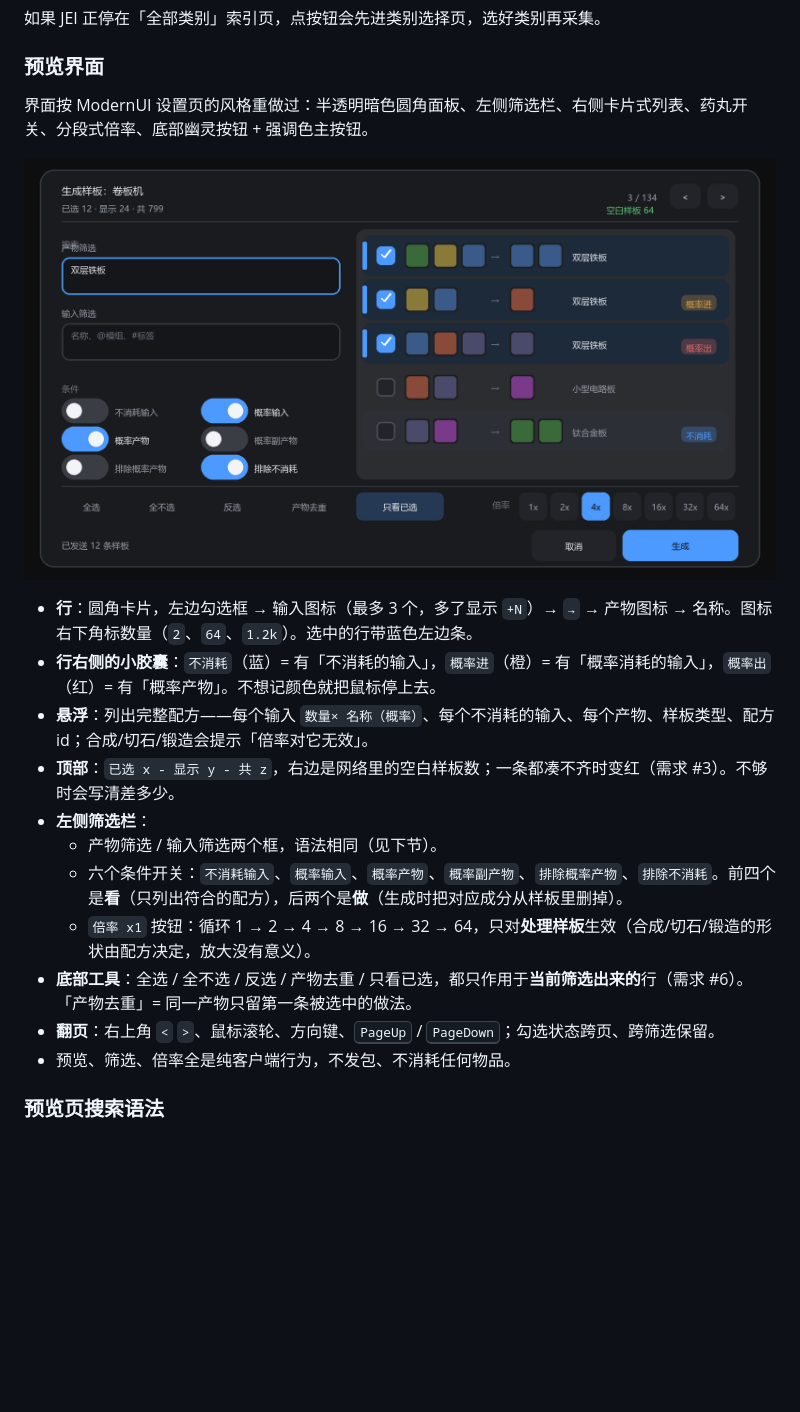
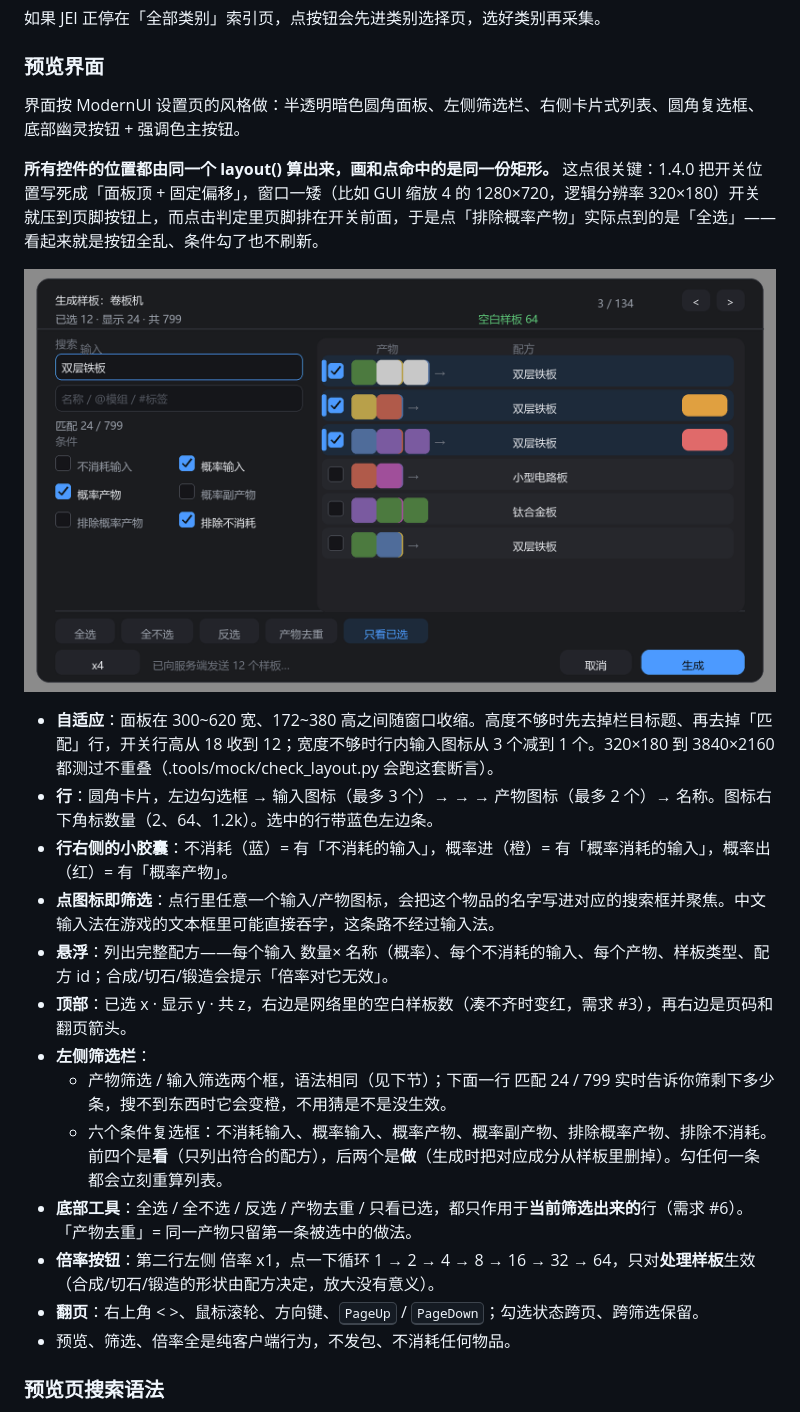
Before and after one commit to sexileman/eae2-pattern, a Markdown page: README.md, the part around one of its changes. Rendered like a GitHub page; pictures changed too: docs/images/preview-screen.png; blank space fills up the shorter version.

```diff
--- a/README.md
+++ b/README.md
@@ -69,20 +69,24 @@ JEI 配方页 → 点左侧竖条里的九宫格按钮 → 预览勾选 → 生
 
 ### 预览界面
 
-界面按 ModernUI 设置页的风格重做过：半透明暗色圆角面板、左侧筛选栏、右侧卡片式列表、药丸开关、分段式倍率、底部幽灵按钮 + 强调色主按钮。
+界面按 ModernUI 设置页的风格做：半透明暗色圆角面板、左侧筛选栏、右侧卡片式列表、圆角复选框、底部幽灵按钮 + 强调色主按钮。
+
+**所有控件的位置都由同一个 layout() 算出来，画和点命中的是同一份矩形。** 这点很关键：1.4.0 把开关位置写死成「面板顶 + 固定偏移」，窗口一矮（比如 GUI 缩放 4 的 1280×720，逻辑分辨率 320×180）开关就压到页脚按钮上，而点击判定里页脚排在开关前面，于是点「排除概率产物」实际点到的是「全选」—— 看起来就是按钮全乱、条件勾了也不刷新。
 
 ![预览界面](docs/images/preview-screen.png)
 
-- **行**：圆角卡片，左边勾选框 → 输入图标（最多 3 个，多了显示 `+N`）→ `→` → 产物图标 → 名称。图标右下角标数量（`2`、`64`、`1.2k`）。选中的行带蓝色左边条。
-- **行右侧的小胶囊**：`不消耗`（蓝）= 有「不消耗的输入」，`概率进`（橙）= 有「概率消耗的输入」，`概率出`（红）= 有「概率产物」。不想记颜色就把鼠标停上去。
-- **悬浮**：列出完整配方——每个输入 `数量× 名称（概率）`、每个不消耗的输入、每个产物、样板类型、配方 id；合成/切石/锻造会提示「倍率对它无效」。
-- **顶部**：`已选 x - 显示 y - 共 z`，右边是网络里的空白样板数；一条都凑不齐时变红（需求 #3）。不够时会写清差多少。
+- **自适应**：面板在 300~620 宽、172~380 高之间随窗口收缩。高度不够时先去掉栏目标题、再去掉「匹配」行，开关行高从 18 收到 12；宽度不够时行内输入图标从 3 个减到 1 个。320×180 到 3840×2160 都测过不重叠（.tools/mock/check_layout.py 会跑这套断言）。
+- **行**：圆角卡片，左边勾选框 → 输入图标（最多 3 个）→ → → 产物图标（最多 2 个）→ 名称。图标右下角标数量（2、64、1.2k）。选中的行带蓝色左边条。
+- **行右侧的小胶囊**：不消耗（蓝）= 有「不消耗的输入」，概率进（橙）= 有「概率消耗的输入」，概率出（红）= 有「概率产物」。
+- **点图标即筛选**：点行里任意一个输入/产物图标，会把这个物品的名字写进对应的搜索框并聚焦。中文输入法在游戏的文本框里可能直接吞字，这条路不经过输入法。
+- **悬浮**：列出完整配方——每个输入 数量× 名称（概率）、每个不消耗的输入、每个产物、样板类型、配方 id；合成/切石/锻造会提示「倍率对它无效」。
+- **顶部**：已选 x · 显示 y · 共 z，右边是网络里的空白样板数（凑不齐时变红，需求 #3），再右边是页码和翻页箭头。
 - **左侧筛选栏**：
-  - 产物筛选 / 输入筛选两个框，语法相同（见下节）。
-  - 六个条件开关：`不消耗输入`、`概率输入`、`概率产物`、`概率副产物`、`排除概率产物`、`排除不消耗`。前四个是**看**（只列出符合的配方），后两个是**做**（生成时把对应成分从样板里删掉）。
-  - `倍率 x1` 按钮：循环 1 → 2 → 4 → 8 → 16 → 32 → 64，只对**处理样板**生效（合成/切石/锻造的形状由配方决定，放大没有意义）。
+  - 产物筛选 / 输入筛选两个框，语法相同（见下节）；下面一行 匹配 24 / 799 实时告诉你筛剩下多少条，搜不到东西时它会变橙，不用猜是不是没生效。
+  - 六个条件复选框：不消耗输入、概率输入、概率产物、概率副产物、排除概率产物、排除不消耗。前四个是**看**（只列出符合的配方），后两个是**做**（生成时把对应成分从样板里删掉）。勾任何一条都会立刻重算列表。
 - **底部工具**：全选 / 全不选 / 反选 / 产物去重 / 只看已选，都只作用于**当前筛选出来的**行（需求 #6）。「产物去重」= 同一产物只留第一条被选中的做法。
-- **翻页**：右上角 `<` `>`、鼠标滚轮、方向键、<kbd>PageUp</kbd> / <kbd>PageDown</kbd>；勾选状态跨页、跨筛选保留。
+- **倍率按钮**：第二行左侧 倍率 x1，点一下循环 1 → 2 → 4 → 8 → 16 → 32 → 64，只对**处理样板**生效（合成/切石/锻造的形状由配方决定，放大没有意义）。
+- **翻页**：右上角 < >、鼠标滚轮、方向键、<kbd>PageUp</kbd> / <kbd>PageDown</kbd>；勾选状态跨页、跨筛选保留。
 - 预览、筛选、倍率全是纯客户端行为，不发包、不消耗任何物品。
 
 ### 预览页搜索语法
```
Also changed, not shown: other parts of README.md (+9 -0 lines), docs/testing.md (+16 -0 lines), 4 other files.
